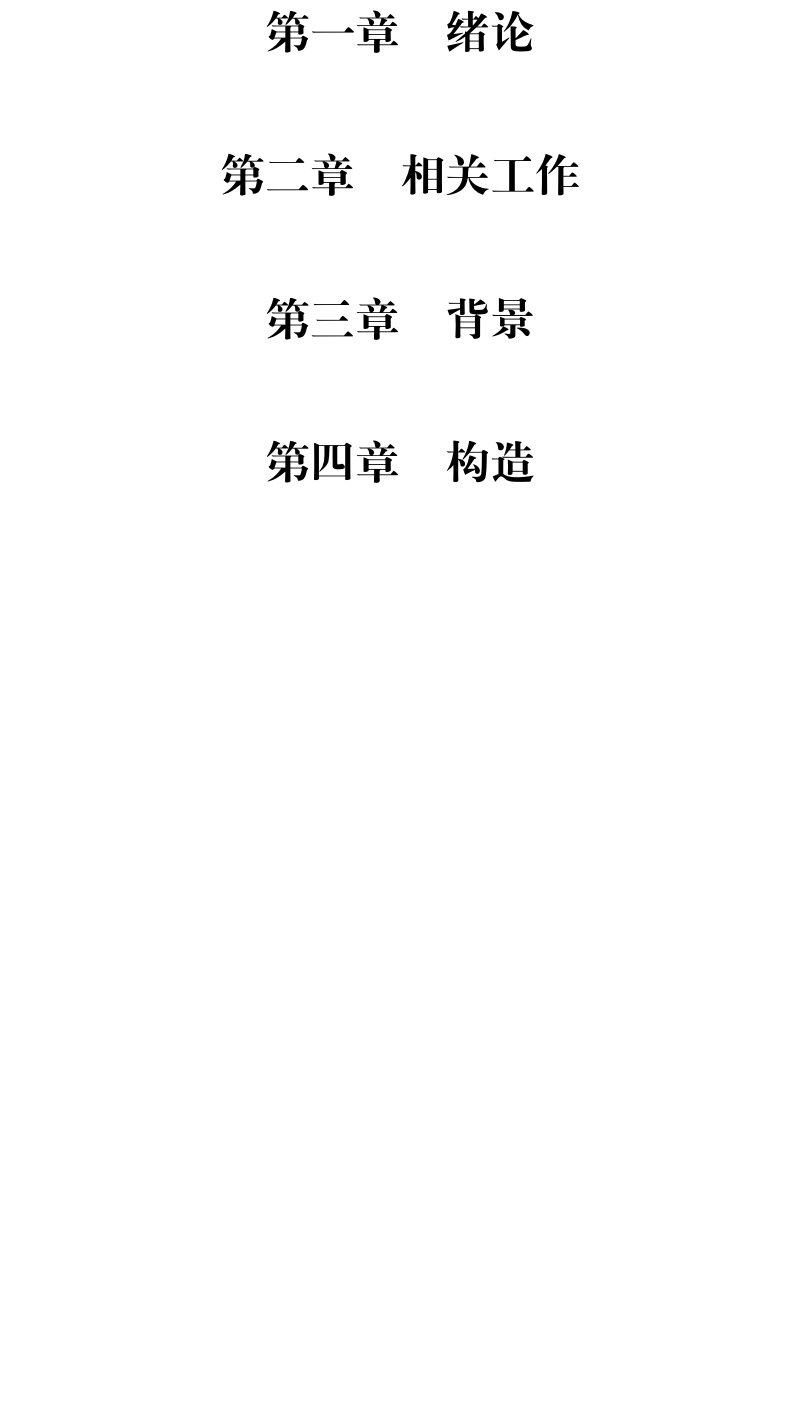
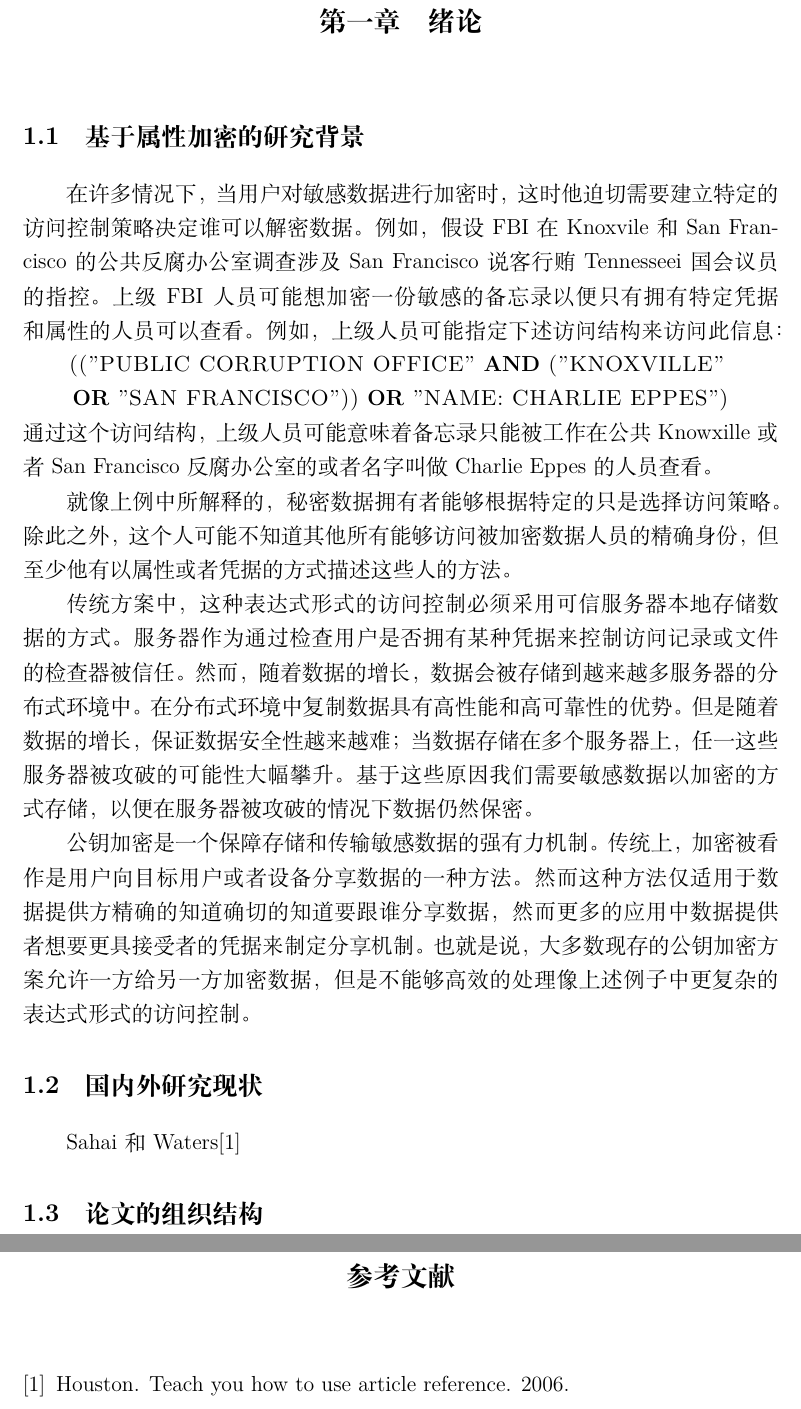
Before and after one commit to junwei-wang/cpabe, a LaTeX book (doc/graduation_design.tex, which reads doc/introduction.tex): part of page 5 of 5 before the commit and two parts of pages 5 and 6 of 6 after it, the two joined at a grey line, cut so that both start at the same text, the shorter picture padded with empty space. Compiled offline with XeLaTeX.

Commit message:
新文件：    Makefile 	修改：      abstract.tex 	新文件：    graduation_design.bib 	修改：      graduation_design.tex 	新文件：    introduction.tex

```diff
--- a/doc/graduation_design.tex
+++ b/doc/graduation_design.tex
@@ -12,9 +12,9 @@
 \usepackage{titlesec}
 \titleclass{\chapter}{straight}
 \titleformat{\chapter}[hang]
-{\centering\huge\bfseries}{第\chinese{chapter}章}{1em}{}
+{\centering\zihao{-3}\bfseries}{第\chinese{chapter}章}{1em}{}
 % redefine the section
-\CTEXsetup[format={\Large\bf}]{section}
+\CTEXsetup[format={\zihao{4}\bf}]{section}
 \begin{document}
 % titlepage
 \include{titlepage}
@@ -22,8 +22,3 @@
 \tableofcontents
 % abstract
 \include{abstract}
-%\include{introduction}
-\chapter{绪论}
-\chapter{相关工作}
-\chapter{背景}
-\chapter{构造}
--- /dev/null
+++ b/doc/introduction.tex
@@ -0,0 +1,41 @@
+%%%%%%%%%%%%%%%%%%%%%%%%%%%%%%%%%%%%%%%%%%%%%%%%%%%%%%
+% Filename:      introduction.tex
+% Author:        Junwei Wang(wakemecn@gmail.com)
+% Last Modified: 2012-04-16 14:12
+% Description:
+%%%%%%%%%%%%%%%%%%%%%%%%%%%%%%%%%%%%%%%%%%%%%%%%%%%%%%
+\chapter{绪论}
+\section{基于属性加密的研究背景}
+在许多情况下，当用户对敏感数据进行加密时，这时他迫切需要建立特定
+的访问控制策略决定谁可以解密数据。例如，假设FBI在Knoxvile和San
+Francisco的公共反腐办公室调查涉及San Francisco说客行贿Tennesseei
+国会议员的指控。上级FBI人员可能想加密一份敏感的备忘录以便只有拥有
+特定凭据和属性的人员可以查看。例如，上级人员可能指定下述访问结构
+来访问此信息：
+\centerline{\textsc{(("PUBLIC CORRUPTION OFFICE" \textbf{AND}
+("KNOXVILLE" }}
+\centerline{\textsc{\textbf{OR} "SAN FRANCISCO"))
+\textbf{OR} "NAME: CHARLIE EPPES")}}
+通过这个访问结构，上级人员可能意味着备忘录只能
+被工作在公共Knowxille或者San Francisco反腐办公室的或者名字叫做
+Charlie Eppes的人员查看。\par
+就像上例中所解释的，秘密数据拥有者能够根据特定的只是选择访问策略。
+除此之外，这个人可能不知道其他所有能够访问被加密数据人员的精确身
+份，但至少他有以属性或者凭据的方式描述这些人的方法。\par
+传统方案中，这种表达式形式的访问控制必须采用可信服务器本地存储数
+据的方式。服务器作为通过检查用户是否拥有某种凭据来控制访问记录或
+文件的检查器被信任。然而，随着数据的增长，数据会被存储到越来越多
+服务器的分布式环境中。在分布式环境中复制数据具有高性能和高可靠性
+的优势。但是随着数据的增长，保证数据安全性越来越难；当数据存储在
+多个服务器上，任一这些服务器被攻破的可能性大幅攀升。基于这些原因
+我们需要敏感数据以加密的方式存储，以便在服务器被攻破的情况下数据
+仍然保密。\par
+公钥加密是一个保障存储和传输敏感数据的强有力机制。传统上，加密被
+看作是用户向目标用户或者设备分享数据的一种方法。然而这种方法仅适
+用于数据提供方精确的知道确切的知道要跟谁分享数据，然而更多的应用
+中数据提供者想要更具接受者的凭据来制定分享机制。也就是说，大多数
+现存的公钥加密方案允许一方给另一方加密数据，但是不能够高效的处理
+像上述例子中更复杂的表达式形式的访问控制。\par
+\section{国内外研究现状}
+Sahai和Waters\cite{my}
+\section{论文的组织结构}
```
Also changed, not shown: doc/abstract.tex (+8 -3 lines), doc/graduation_design.bib (added, +6 -0 lines), doc/Makefile (added), doc/graduation_design.tex (11 more changed lines).
